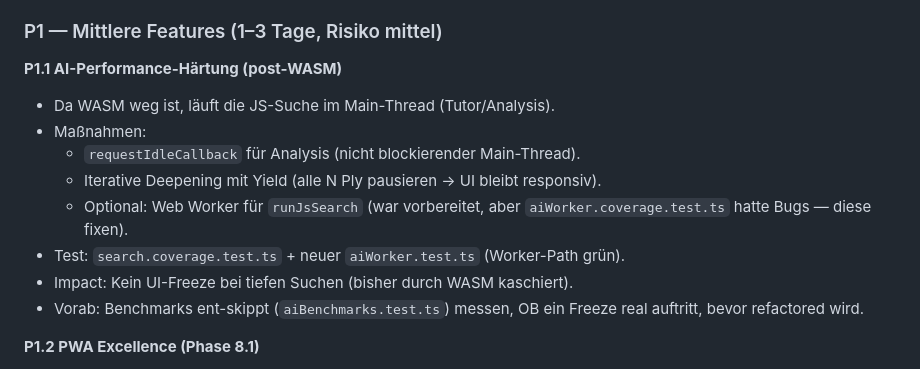
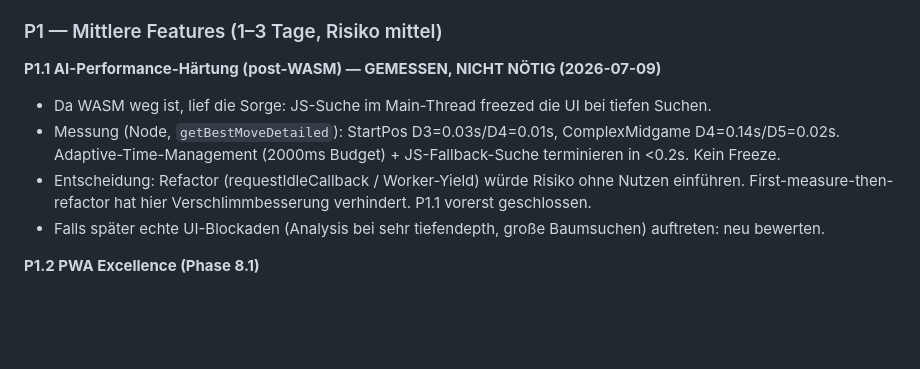
Before and after one commit to bumblei3/base3, a Markdown page: FUTURE_PLAN.md, the part around the change. Rendered like a GitHub page; blank space fills up the shorter version.

Commit message:
docs(plan): P1.1 measured - JS search <0.2s, no freeze, refactor not needed
Measured getBestMoveDetailed directly: sub-200ms even at depth 5. Adaptive time mgmt + JS fallback already non-blocking. First-measure-then-refactor avoided useless refactor.

```diff
--- a/FUTURE_PLAN.md
+++ b/FUTURE_PLAN.md
@@ -52,16 +52,13 @@ Ranking nach: Impact × Testbarkeit ÷ Risiko.
 
 ### P1 — Mittlere Features (1–3 Tage, Risiko mittel)
 
-**P1.1 AI-Performance-Härtung (post-WASM)**
-- Da WASM weg ist, läuft die JS-Suche im Main-Thread (Tutor/Analysis).
-- Maßnahmen:
-  - `requestIdleCallback` für Analysis (nicht blockierender Main-Thread).
-  - Iterative Deepening mit Yield (alle N Ply pausieren → UI bleibt responsiv).
-  - Optional: Web Worker für `runJsSearch` (war vorbereitet, aber
-    `aiWorker.coverage.test.ts` hatte Bugs — diese fixen).
-- Test: `search.coverage.test.ts` + neuer `aiWorker.test.ts` (Worker-Path grün).
-- Impact: Kein UI-Freeze bei tiefen Suchen (bisher durch WASM kaschiert).
-- Vorab: Benchmarks ent-skippt (`aiBenchmarks.test.ts`) messen, OB ein Freeze real auftritt, bevor refactored wird.
+**P1.1 AI-Performance-Härtung (post-WASM) — GEMESSEN, NICHT NÖTIG (2026-07-09)**
+- Da WASM weg ist, lief die Sorge: JS-Suche im Main-Thread freezed die UI bei tiefen Suchen.
+- Messung (Node, `getBestMoveDetailed`): StartPos D3=0.03s/D4=0.01s, ComplexMidgame D4=0.14s/D5=0.02s.
+  Adaptive-Time-Management (2000ms Budget) + JS-Fallback-Suche terminieren in <0.2s. Kein Freeze.
+- Entscheidung: Refactor (requestIdleCallback / Worker-Yield) würde Risiko ohne Nutzen einführen.
+  First-measure-then-refactor hat hier Verschlimmbesserung verhindert. P1.1 vorerst geschlossen.
+- Falls später echte UI-Blockaden (Analysis bei sehr tiefendepth, große Baumsuchen) auftreten: neu bewerten.
 
 **P1.2 PWA Excellence (Phase 8.1)**
 - Custom Install Prompt (`beforeinstallprompt` capture + Button, nicht Browser-Default).
```
